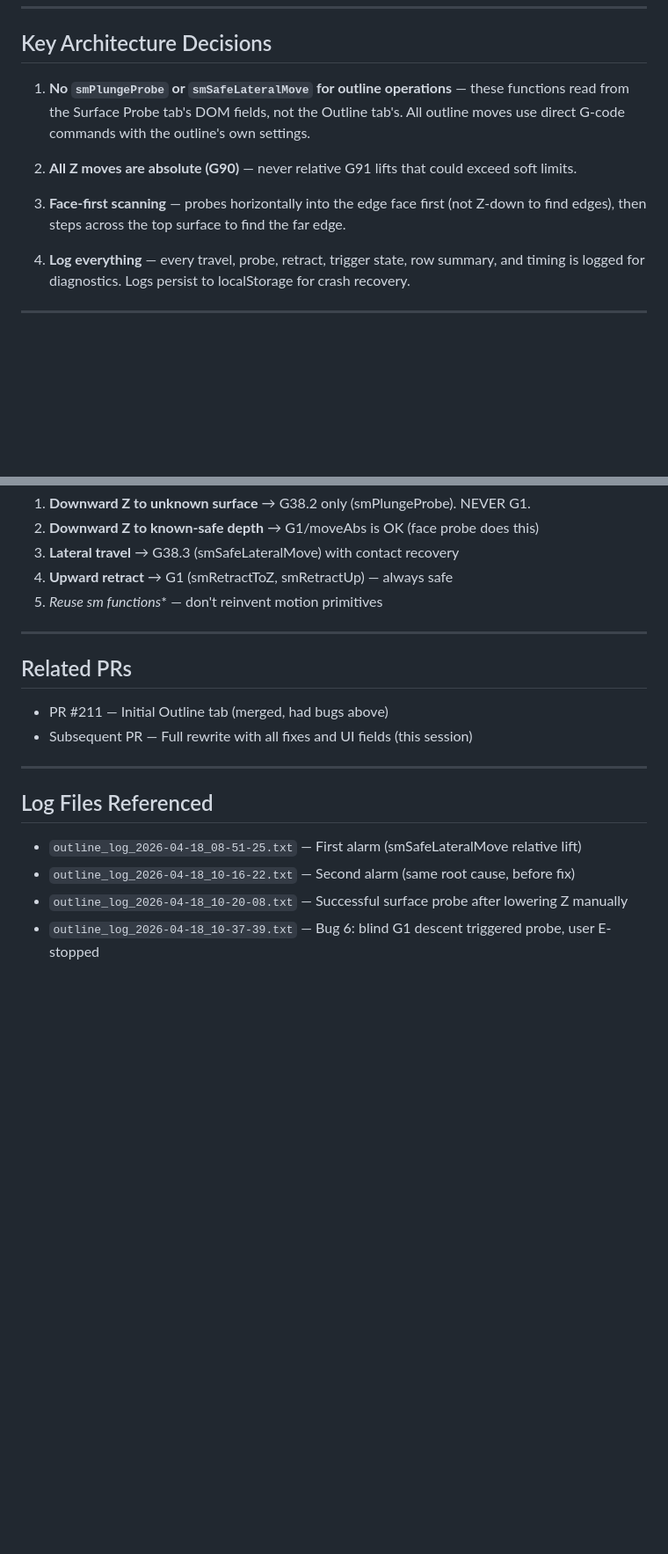
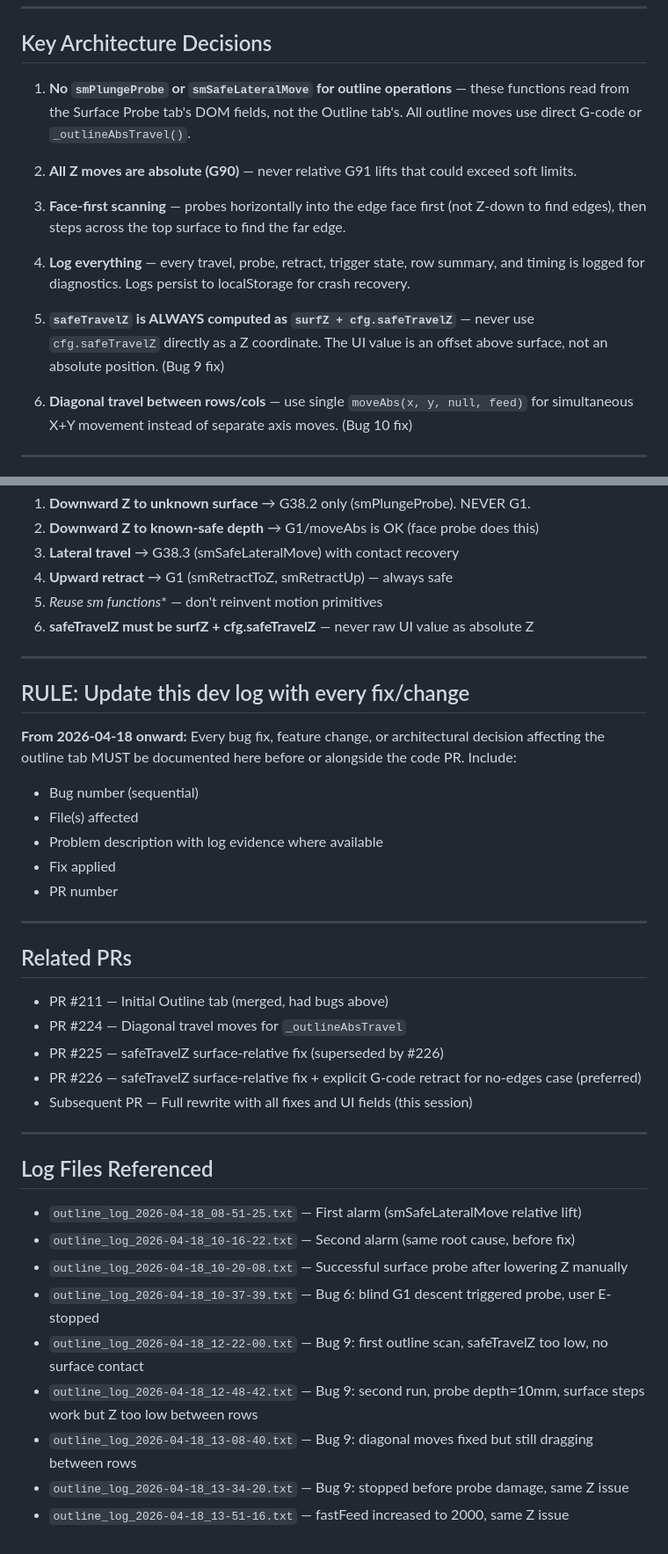
Before and after one commit to Badgerk1/live-edge-3d-probe, a Markdown page: docs/dev-log-outline-tab-2026-04-18.md, 2 parts joined by grey strips. Shown at 88% size. Rendered like a GitHub page; blank space fills up the shorter version.

```diff
--- a/docs/dev-log-outline-tab-2026-04-18.md
+++ b/docs/dev-log-outline-tab-2026-04-18.md
@@ -129,13 +164,17 @@ Plus:
 
 ## Key Architecture Decisions
 
-1. **No `smPlungeProbe` or `smSafeLateralMove` for outline operations** — these functions read from the Surface Probe tab's DOM fields, not the Outline tab's. All outline moves use direct G-code commands with the outline's own settings.
+1. **No `smPlungeProbe` or `smSafeLateralMove` for outline operations** — these functions read from the Surface Probe tab's DOM fields, not the Outline tab's. All outline moves use direct G-code or `_outlineAbsTravel()`.
 
 2. **All Z moves are absolute (G90)** — never relative G91 lifts that could exceed soft limits.
 
 3. **Face-first scanning** — probes horizontally into the edge face first (not Z-down to find edges), then steps across the top surface to find the far edge.
 
 4. **Log everything** — every travel, probe, retract, trigger state, row summary, and timing is logged for diagnostics. Logs persist to localStorage for crash recovery.
+
+5. **`safeTravelZ` is ALWAYS computed as `surfZ + cfg.safeTravelZ`** — never use `cfg.safeTravelZ` directly as a Z coordinate. The UI value is an offset above surface, not an absolute position. (Bug 9 fix)
+
+6. **Diagonal travel between rows/cols** — use single `moveAbs(x, y, null, feed)` for simultaneous X+Y movement instead of separate axis moves. (Bug 10 fix)
 
 ---
 
@@ -155,11 +194,26 @@ Key rules learned:
 3. **Lateral travel** → G38.3 (smSafeLateralMove) with contact recovery
 4. **Upward retract** → G1 (smRetractToZ, smRetractUp) — always safe
 5. **Reuse sm* functions** — don't reinvent motion primitives
+6. **safeTravelZ must be surfZ + cfg.safeTravelZ** — never raw UI value as absolute Z
+
+---
+
+## RULE: Update this dev log with every fix/change
+
+**From 2026-04-18 onward:** Every bug fix, feature change, or architectural decision affecting the outline tab MUST be documented here before or alongside the code PR. Include:
+- Bug number (sequential)
+- File(s) affected
+- Problem description with log evidence where available
+- Fix applied
+- PR number
 
 ---
 
 ## Related PRs
 - PR #211 — Initial Outline tab (merged, had bugs above)
+- PR #224 — Diagonal travel moves for `_outlineAbsTravel`
+- PR #225 — safeTravelZ surface-relative fix (superseded by #226)
+- PR #226 — safeTravelZ surface-relative fix + explicit G-code retract for no-edges case (preferred)
 - Subsequent PR — Full rewrite with all fixes and UI fields (this session)
 
 ---
@@ -169,3 +223,8 @@ Key rules learned:
 - `outline_log_2026-04-18_10-16-22.txt` — Second alarm (same root cause, before fix)
 - `outline_log_2026-04-18_10-20-08.txt` — Successful surface probe after lowering Z manually
 - `outline_log_2026-04-18_10-37-39.txt` — Bug 6: blind G1 descent triggered probe, user E-stopped
+- `outline_log_2026-04-18_12-22-00.txt` — Bug 9: first outline scan, safeTravelZ too low, no surface contact
+- `outline_log_2026-04-18_12-48-42.txt` — Bug 9: second run, probe depth=10mm, surface steps work but Z too low between rows
+- `outline_log_2026-04-18_13-08-40.txt` — Bug 9: diagonal moves fixed but still dragging between rows
+- `outline_log_2026-04-18_13-34-20.txt` — Bug 9: stopped before probe damage, same Z issue
+- `outline_log_2026-04-18_13-51-16.txt` — fastFeed increased to 2000, same Z issue
```
Also changed, not shown: other parts of docs/dev-log-outline-tab-2026-04-18.md (+44 -9 lines).
